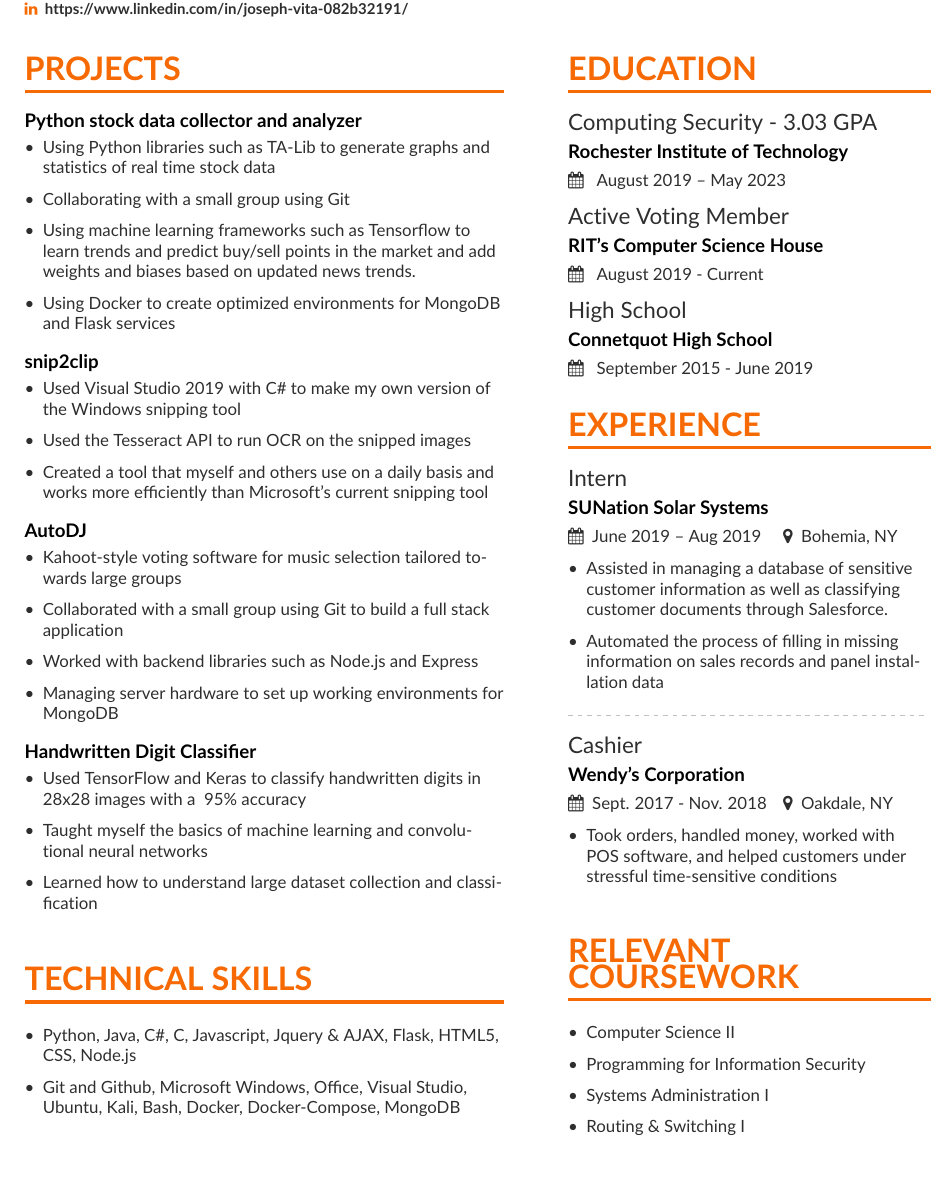
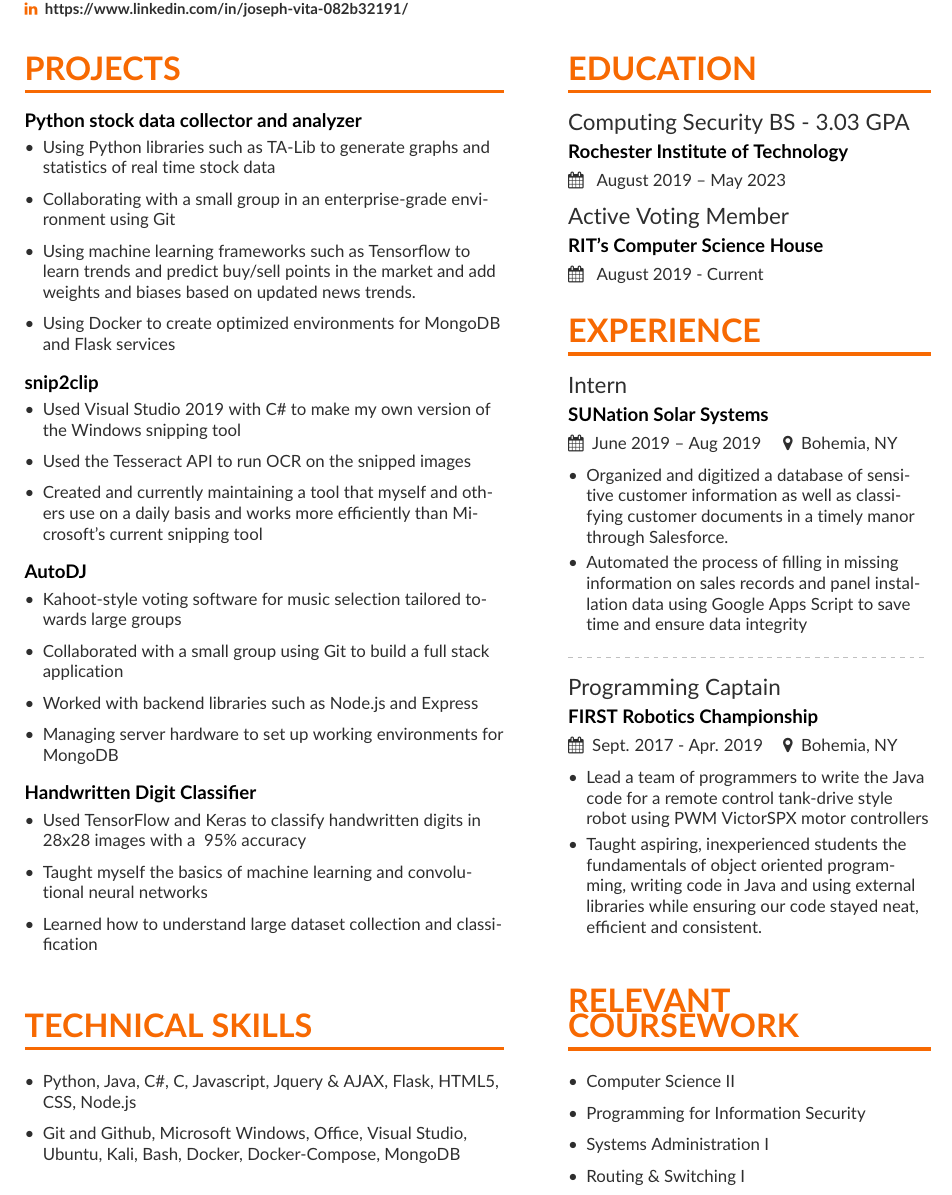
Before and after one commit to Jcvita/latexresume, a LaTeX CV (general/JosephVitaResume.tex, which reads general/page1sidebar.tex): part of the page, cut so that both start at the same text. Compiled offline with pdfLaTeX.

Commit message:
alignment and rewording

```diff
--- a/general/JosephVitaResume.tex
+++ b/general/JosephVitaResume.tex
@@ -53,7 +53,7 @@
 \begin{itemize}
 \item Using Python libraries such as TA-Lib to generate graphs and statistics of real time stock data
 \smallskip
-\item Collaborating with a small group using Git
+\item Collaborating with a small group in an enterprise-grade environment using Git
 \smallskip
 \item Using machine learning frameworks such as Tensorflow to learn trends and predict buy/sell points in the market and add weights and biases based on updated news trends.
 \smallskip
@@ -67,7 +67,7 @@
 \smallskip
 \item Used the Tesseract API to run OCR on the snipped images
 \smallskip
-\item Created a tool that myself and others use on a daily basis and works more efficiently than Microsoft's current snipping tool
+\item Created and currently maintaining a tool that myself and others use on a daily basis and works more efficiently than Microsoft's current snipping tool
 \end{itemize}
 \smallskip
 \smallskip
@@ -90,6 +90,7 @@
 \item Taught myself the basics of machine learning and convolutional neural networks
 \smallskip
 \item Learned how to understand large dataset collection and classification
+\smallskip
 \end{itemize}
 \cvproject{}
 
@@ -99,7 +100,6 @@
 \item Python, Java, C\#, C, Javascript, Jquery \& AJAX, Flask, HTML5, CSS, Node.js
 \smallskip
 \item Git and Github, Microsoft Windows, Office,  Visual Studio, Ubuntu, Kali, Bash, Docker, Docker-Compose, MongoDB
-\smallskip
 \end{itemize}
 
 %\cvsection{PERSONAL SKILLS}
--- a/general/page1sidebar.tex
+++ b/general/page1sidebar.tex
@@ -1,27 +1,26 @@
 \cvsection{Education}
-\cvevent{Computing Security - 3.03 GPA}{Rochester Institute of Technology}{ August 2019 -- May 2023}{}
+\cvevent{Computing Security BS - 3.03 GPA}{Rochester Institute of Technology}{ August 2019 -- May 2023}{}
 \cvevent{Active Voting Member}{RIT's Computer Science House}{ August 2019 - Current }{}
-\cvevent{High School}{Connetquot High School}{ September 2015 - June 2019 }{}
 
 \cvsection{Experience}
 
 \cvevent{Intern}{SUNation Solar Systems}{June 2019 -- Aug 2019}{Bohemia, NY}
 \begin{itemize}
-\item Assisted in managing a database of sensitive customer information as well as classifying customer documents through Salesforce.
-\smallskip
-\item Automated the process of filling in missing information on sales records and panel installation data
+\item Organized and digitized a database of sensitive customer information as well as classifying customer documents in a timely manor through Salesforce.
+\item Automated the process of filling in missing information on sales records and panel installation data using Google Apps Script to save time and ensure data integrity
 \end{itemize}
 
 \divider
 
-\cvevent{Cashier}{Wendy's Corporation}{Sept. 2017 - Nov. 2018}{Oakdale, NY}
+\cvevent{Programming Captain}{FIRST Robotics Championship}{Sept. 2017 - Apr. 2019}{Bohemia, NY}
 \begin{itemize}
-\item Took orders, handled money, worked with POS software, and helped customers under stressful time-sensitive conditions
+\item Lead a team of programmers to write the Java code for a remote control tank-drive style robot using PWM VictorSPX motor controllers
+\item Taught aspiring, inexperienced students the fundamentals of object oriented programming, writing code in Java and using external libraries while ensuring our code stayed neat, efficient and consistent.
 \end{itemize}
 
+\vspace{.075in}
+
 %\divider
-\smallskip
-\smallskip
 \cvsection{Relevant \newline Coursework}
 \smallskip
 \begin{itemize}
```
Also changed, not shown: general/JosephVitaResume.pdf (added), general/Vita_Joseph_Resume.pdf (deleted).
